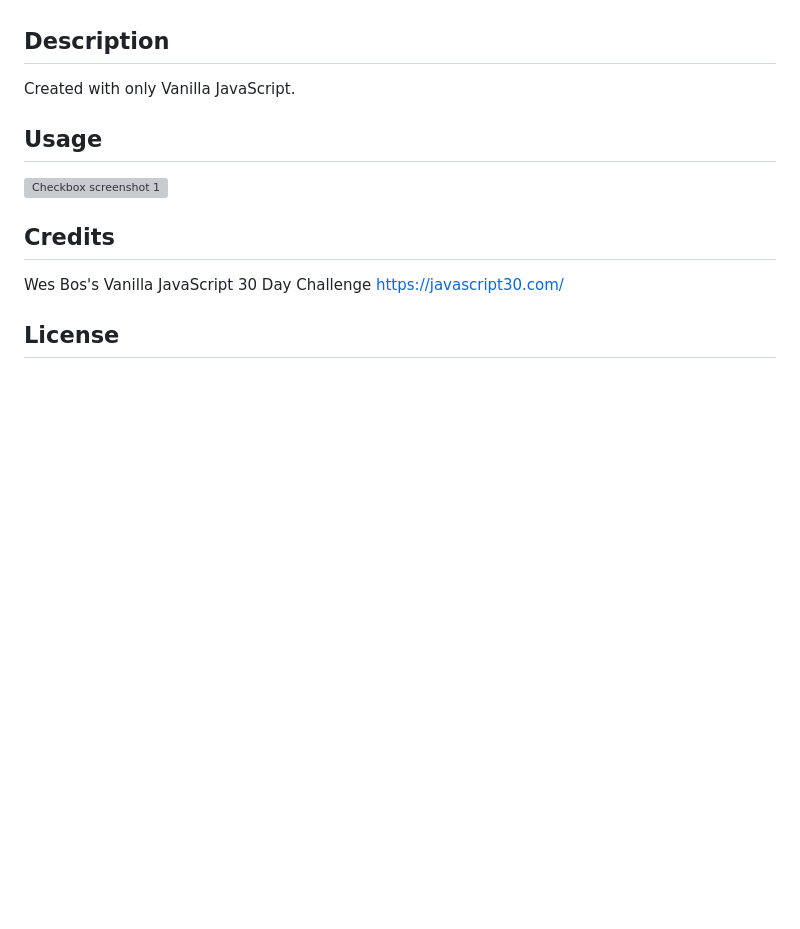
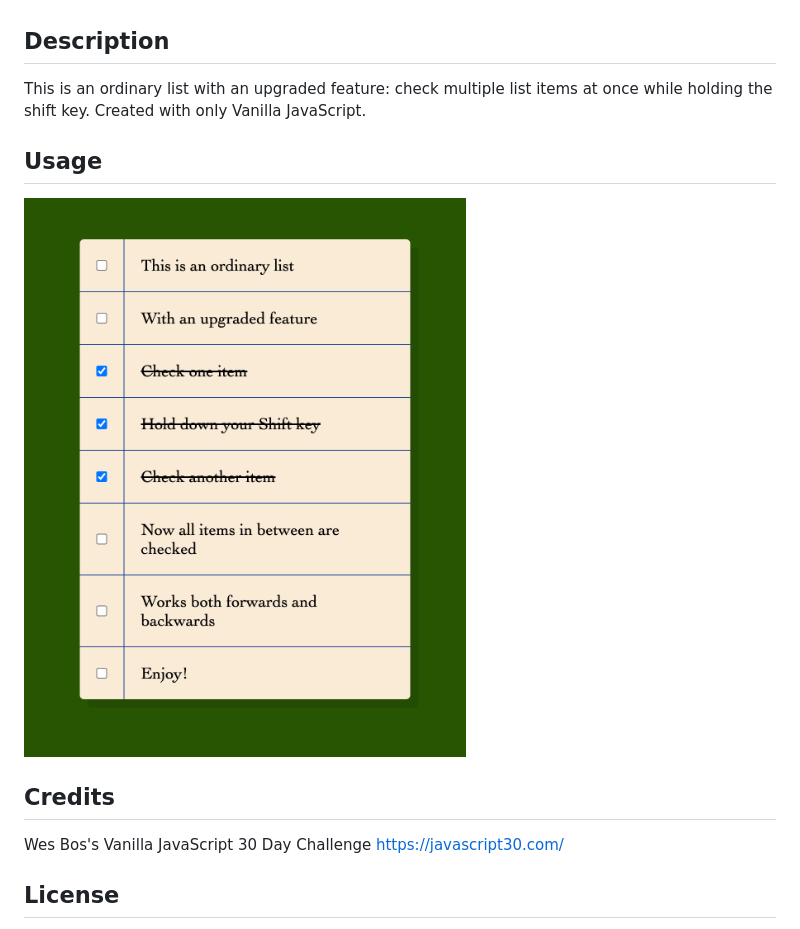
Before and after one commit to miss-mad/js30-multiple-checkbox-checker, a Markdown page: README.md, the part around the change. GitHub-like rendering; pictures changed too: assets/images/checkboxes_screenshot.png (added); blank space fills up the shorter version; grey boxes are pictures that could not be loaded.

```diff
--- a/README.md
+++ b/README.md
@@ -9,11 +9,11 @@
 
 ## Description
 
-Created with only Vanilla JavaScript.
+This is an ordinary list with an upgraded feature: check multiple list items at once while holding the shift key. Created with only Vanilla JavaScript.
 
 ## Usage
 
-![Checkbox screenshot 1](./assets/images)
+![Checkbox screenshot 1](./assets/images/checkboxes_screenshot.png)
 
 ## Credits
 
```
Also changed, not shown: 3 other files.
